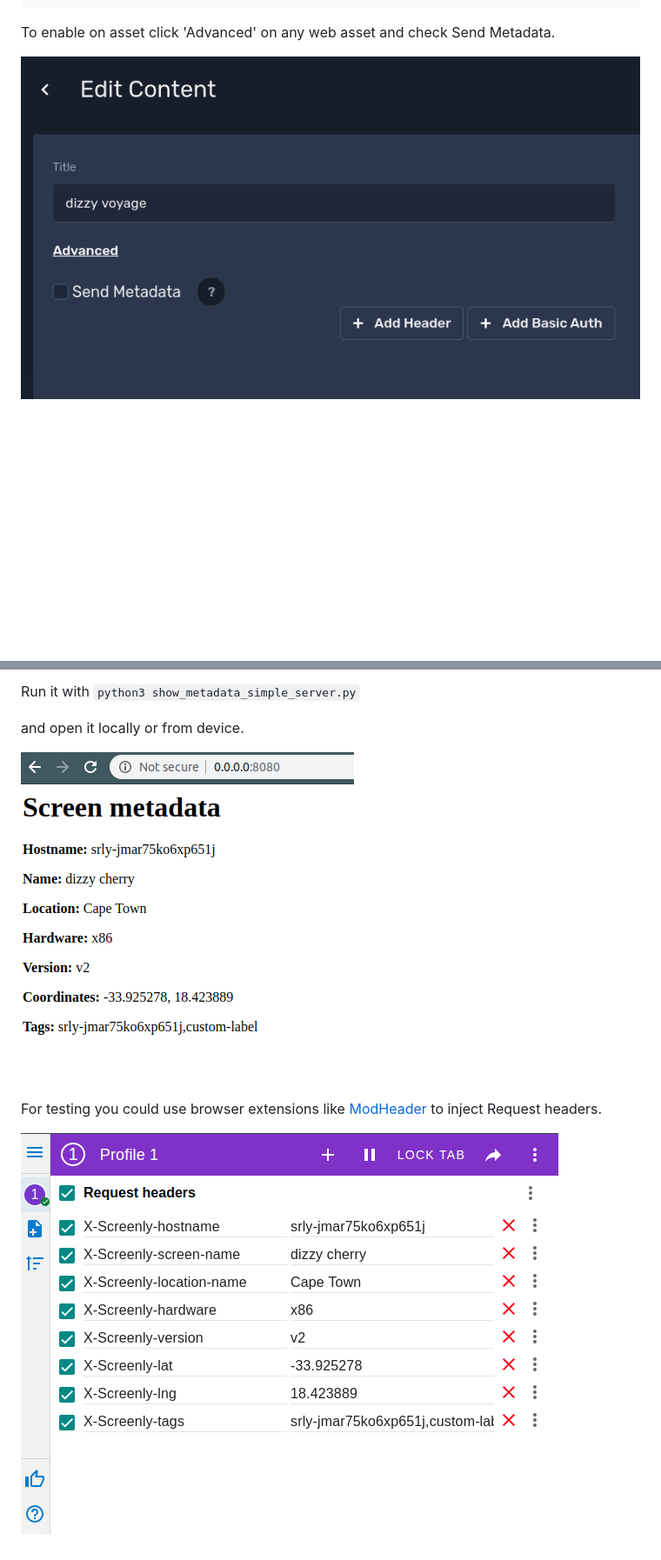
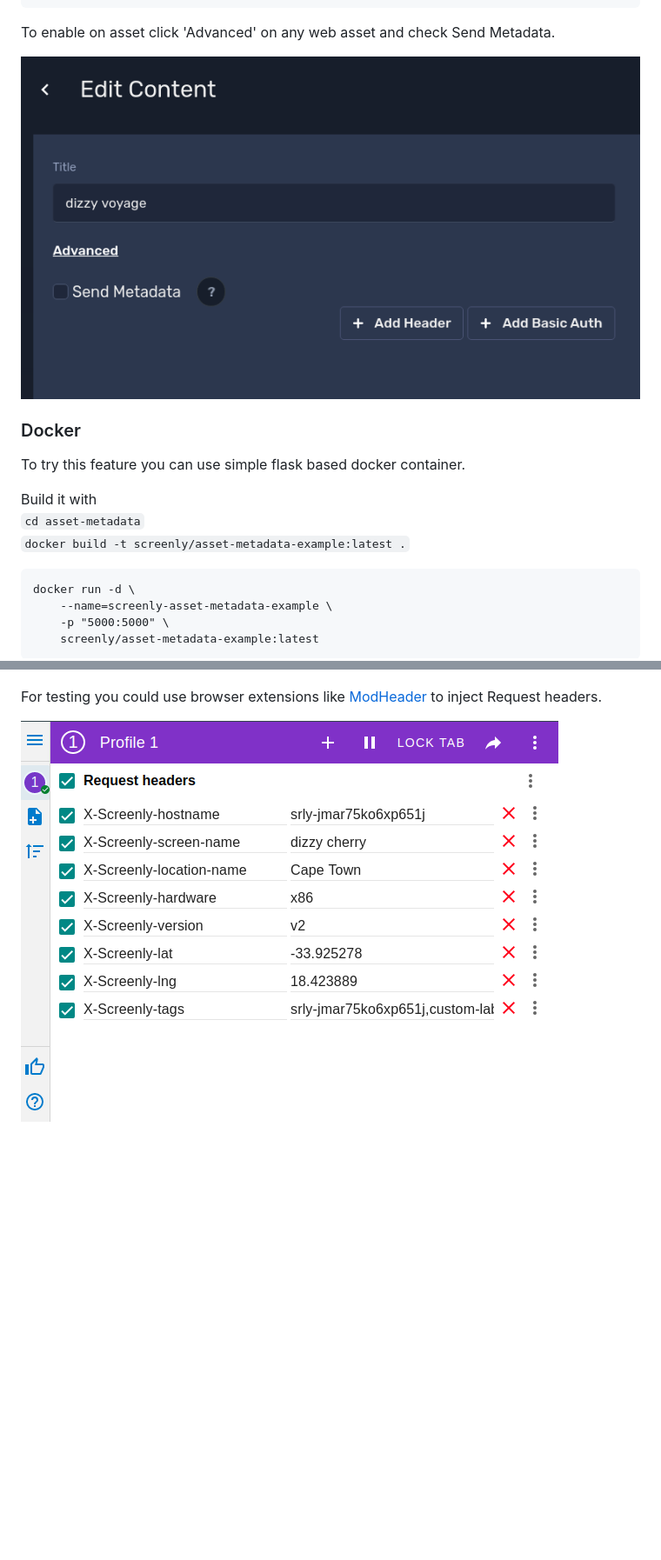
Before and after one commit to Screenly/Playground, a Markdown page: asset-metadata/README.md, 2 parts joined by grey strips. Shown at 87% size. Rendered like a GitHub page; blank space fills up the shorter version.

Commit message:
Adds: flask app docker example

````diff
--- a/asset-metadata/README.md
+++ b/asset-metadata/README.md
@@ -25,4 +25,20 @@ Example headers
 To enable on asset click 'Advanced' on any web asset
 and check Send Metadata.
 
-![](./send_metadata_checkbox.png)
+![](img/send_metadata_checkbox.png)
+
+### Docker
+
+To try this feature you can use simple flask based docker container.
+
+Build it with \
+`cd asset-metadata` \
+`docker build -t screenly/asset-metadata-example:latest .`
+
+```
+docker run -d \
+    --name=screenly-asset-metadata-example \
+    -p "5000:5000" \
+    screenly/asset-metadata-example:latest
+```
+
@@ -34,11 +50,5 @@ To try this feature you can use simple python web server to view headers sent
 
-Run it with
-`python3 show_metadata_simple_server.py`
-
-and open it locally or from device.
-
-![](python_script_page.png)
 
 For testing you could use browser extensions like [ModHeader](https://chrome.google.com/webstore/detail/modheader/idgpnmonknjnojddfkpgkljpfnnfcklj?hl=en) to inject Request headers.
 
-![](mode_header_example.png)
+![](img/mode_header_example.png)
````
Also changed, not shown: other parts of asset-metadata/README.md (+3 -3 lines), asset-metadata/img/mode_header_example.png (renamed from asset-metadata/mode_header_example.png), asset-metadata/img/python_script_page.png (renamed from asset-metadata/python_script_page.png), asset-metadata/img/send_metadata_checkbox.png (renamed from asset-metadata/send_metadata_checkbox.png), 5 other files.
